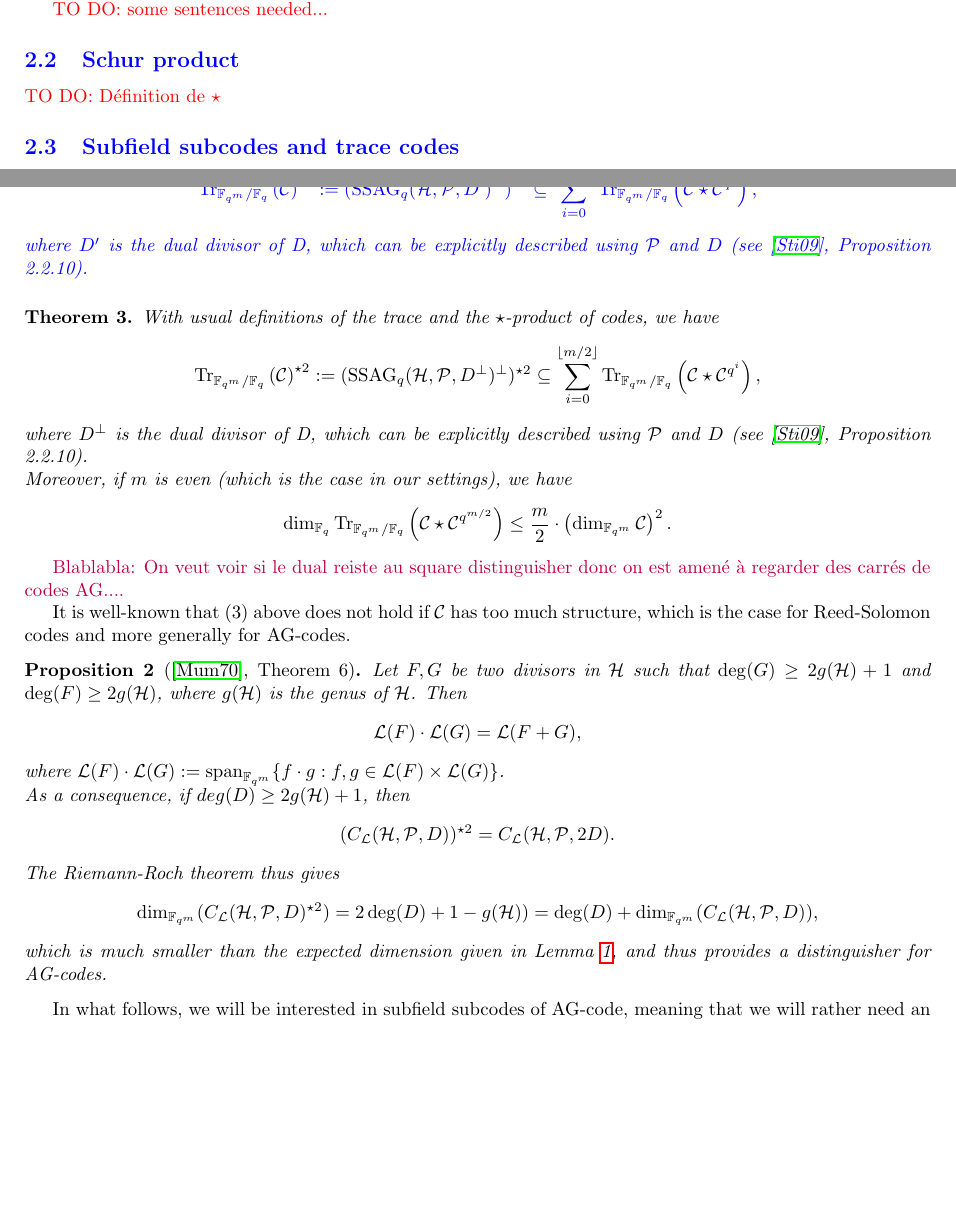
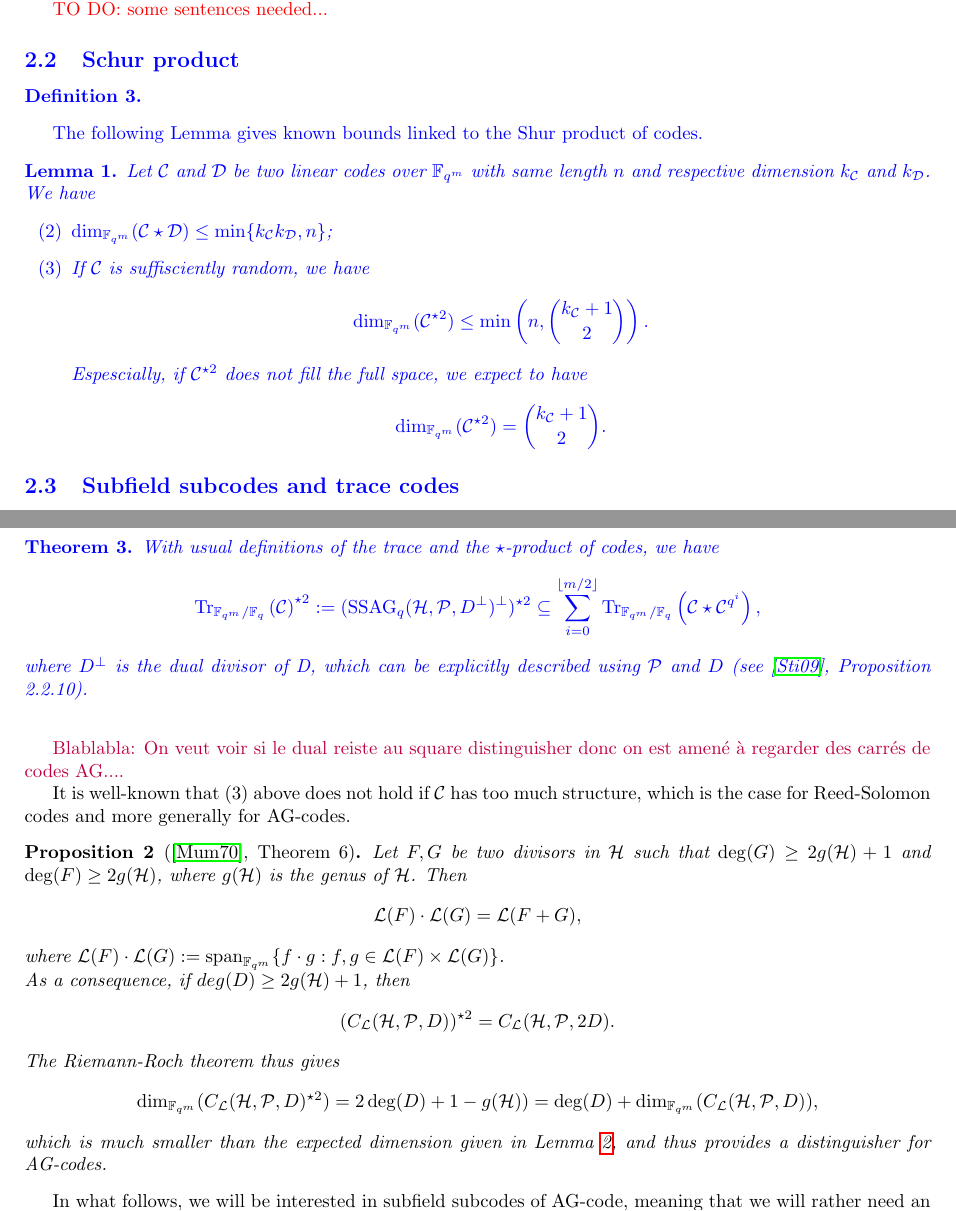
Before and after one commit to Reiikar/Distinguisher, a LaTeX document (src/Hermitian_SSAG_distinguisher.tex): two parts of pages 1 and 3 of 14, joined at a grey line, cut so that both start at the same text, the shorter picture padded with empty space. Compiled offline with pdfLaTeX.

Commit message:
minor changes

```diff
--- a/src/Hermitian_SSAG_distinguisher.tex
+++ b/src/Hermitian_SSAG_distinguisher.tex
@@ -103,7 +103,27 @@ In this section, we briefly introduce some notation and basic definitions for li
 \TODO{some sentences needed...}
 
 \subsection{Schur product}
-\TODO{Définition de $\star$}
+
+%\TODO{Définition de $\star$}
+
+\begin{def1}
+
+\end{def1}
+
+The following Lemma gives known bounds linked to the Shur product of codes.
+
+	\begin{lem1} \label{lem:known_bounds}
+		Let $\calC$ and $\calD$ be two linear codes over $\fqm$ with same length $n$ and respective dimension $k_{\calC}$ and $k_{\calD}$. We have
+		\begin{itemize}
+
+			\item[$(2)$] $\dim_{\fqm}(\calC \star \calD) \leq \min\{k_{\calC}k_{\calD},n\}$;
+			\item[$(3)$] If $\calC$ is suffisciently random, we have
+			\[ \dim_{\mathbb{F}_{q^m}}(\calC^{\star2}) \leq \mathrm{min}\left(n,\binom{k_{\calC}+1}{2}\right) . \]
+			Espescially, if $\calC^{\star2}$ does not fill the full space, we expect to have
+			\[ \dim_{\mathbb{F}_{q^m}}(\calC^{\star2}) = \binom{k_{\calC}+1}{2}.\]
+		\end{itemize}
+	\end{lem1}
+
 
 \subsection{Subfield subcodes and trace codes}
 
@@ -193,25 +218,23 @@ Throughout this paper, let
 be an AG-code defined over $\calH$, where $D=sP_{\infty}$ or $D=sP$; $P$ being any degree 3 place on $\calH$.
 In order to get a disinguisher, we start from the following result, which is a consequence of Delsarte's Theorem and Rocco's estimate (see \cite{rocco}, Proposition 15)
 
-\textcolor{blue}{
-	\begin{thm} \label{th1}
-		With usual definitions of the trace and the $\star$-product of codes, we have
-		\[ \Tr{\calC}^{\star2} := (\mathrm{SSAG}_{q}(\calH,\calP,D')^{\perp})^{\star2} \subseteq \sum\limits_{i=0}^{\lfloor{m/2} \rfloor} \Tr{\mathcal{C}\star\mathcal{C}^{q^i}},\]
-		where $D'$ is the dual divisor of D, which can be explicitly described using $\calP$ and $D$ (see \cite{sti}, Proposition 2.2.10).
+%\textcolor{blue}{
+%	\begin{thm} \label{th1}
+%		With usual definitions of the trace and the $\star$-product of codes, we have
+%		\[ \Tr{\calC}^{\star2} := (\mathrm{SSAG}_{q}(\calH,\calP,D')^{\perp})^{\star2} \subseteq \sum\limits_{i=0}^{\lfloor{m/2} \rfloor} \Tr{\mathcal{C}\star\mathcal{C}^{q^i}},\]
+%		where $D'$ is the dual divisor of D, which can be explicitly described using $\calP$ and $D$ (see \cite{sti}, Proposition 2.2.10).
 %		\jade{Pourquoi cette répétition ? $\rightarrow$}Moreover, if $m$ is even (which is the case in our settings), we have
 %		\[\dim_{\mathbb{F}_q} \Tr{\calC \star \calC^{q^{m/2}}} \leq \frac{m}{2}\cdot (\dim_{\fqm}(\calC))^2.\]
-	\end{thm}
-}
+%	\end{thm}
+%}
 
-
-\begin{thm} \label{th1}
+\textcolor{blue}{
+\begin{thm} \label{th:Trace_shur_square_AG}
 With usual definitions of the trace and the $\star$-product of codes, we have
 \[ \Tr{\mathcal{C}}^{\star2} := (\mathrm{SSAG}_{q}(\calH,\calP,D^{\perp})^{\perp})^{\star2} \subseteq \sum\limits_{i=0}^{\lfloor{m/2} \rfloor} \Tr{\mathcal{C}\star\mathcal{C}^{q^i}},\]
 where $D^{\perp}$ is the dual divisor of D, which can be explicitly described using $\calP$ and $D$ (see \cite{sti}, Proposition 2.2.10). \\
-Moreover, if $m$ is even (which is the case in our settings), we have
-\[\dim_{\mathbb{F}_q}\Tr{\calC \star \calC^{q^{m/2}}} \leq \frac{m}{2}\cdot \left(\dim_{\fqm}\calC\right)^2.\]
 \end{thm}
-
+}
 
 \jade{Blablabla: On veut voir si le dual reiste au square distinguisher donc on est amené à regarder des carrés de codes AG....}
 
```
Also changed, not shown: src/Hermitian_SSAG_distinguisher.tex (33 more changed lines).
